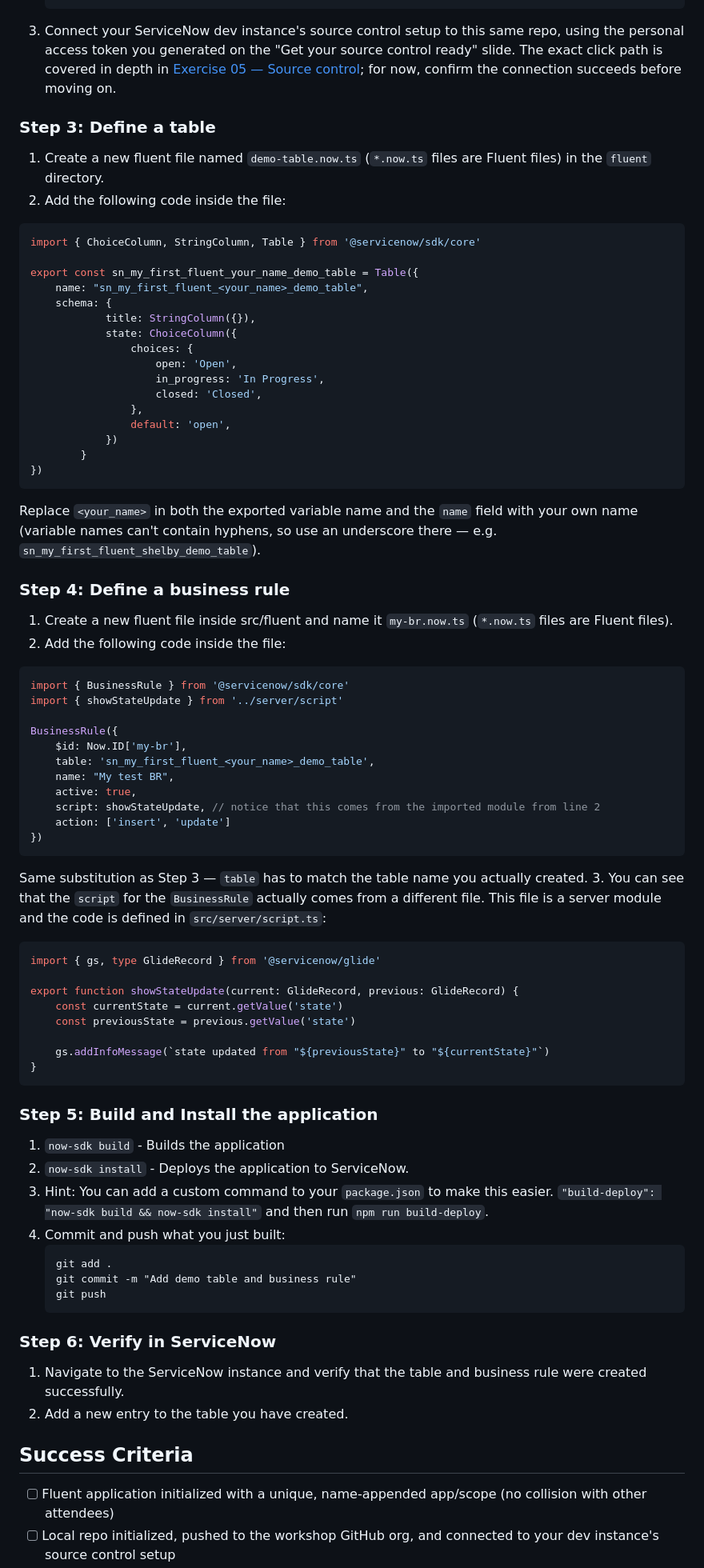
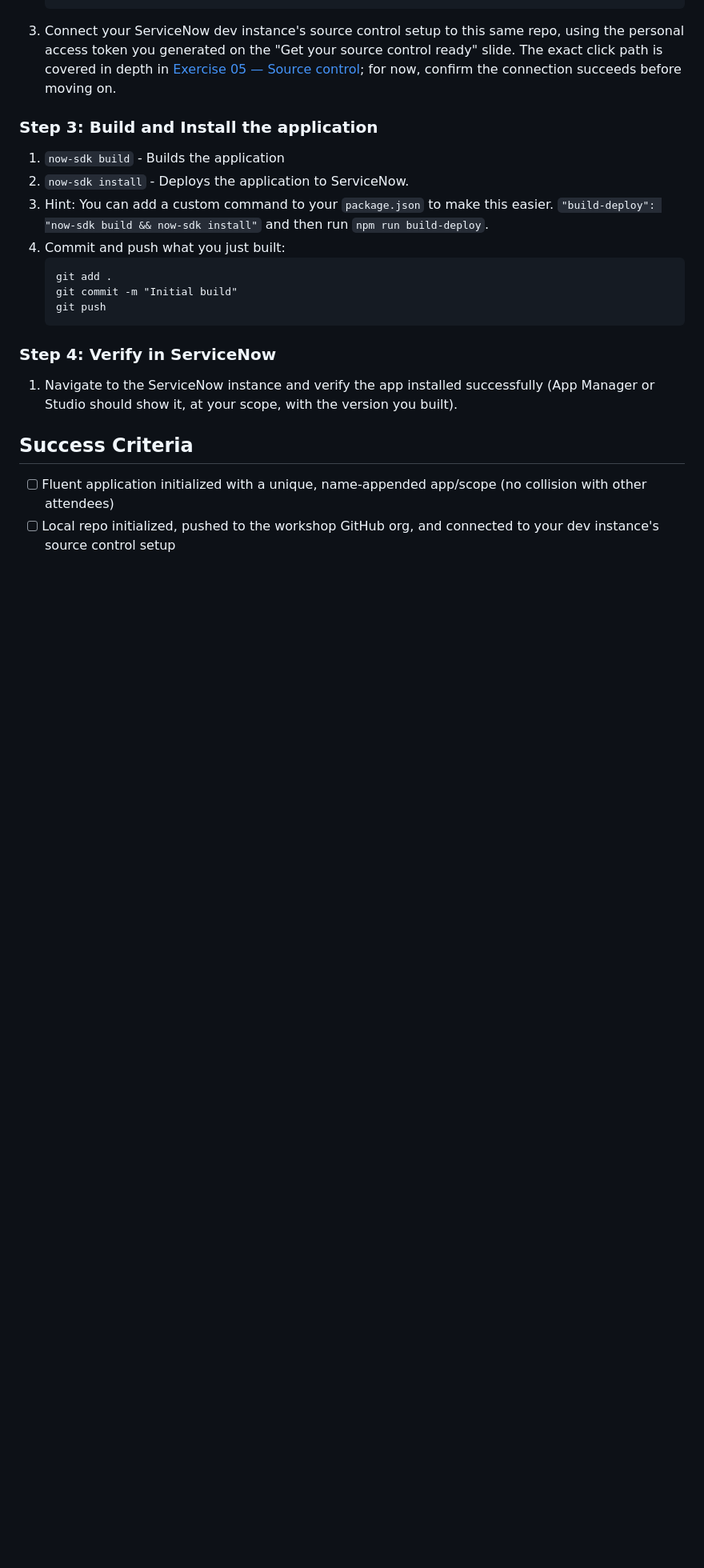
Before and after one commit to ServiceNow/servicenowsdlc, a Markdown page: exercises/02-creating-a-fluent-app.md, the part around one of its changes. Shown at 80% size. GitHub-like rendering; blank space fills up the shorter version.

Commit message:
Drop table/business-rule steps from the nowSDK exercise
Step 3 (Define a table) and Step 4 (Define a business rule) are removed;
Build and Install / Verify renumber to Step 3/4. Downstream references
(commit message, verify instructions, success criteria) updated to match,
and the removed content moves into the Bonus Challenge as an optional
extension.

Co-Authored-By: Claude Sonnet 5 <noreply@anthropic.com>

````diff
--- a/exercises/02-creating-a-fluent-app.md
+++ b/exercises/02-creating-a-fluent-app.md
@@ -99,61 +99,7 @@ Git — not the Update Set — is the authoritative source of truth for this app
    ```
 3. Connect your ServiceNow dev instance's source control setup to this same repo, using the personal access token you generated on the "Get your source control ready" slide. The exact click path is covered in depth in [Exercise 05 — Source control](https://github.com/ServiceNow/servicenowsdlc/blob/main/exercises/05-source-control.md); for now, confirm the connection succeeds before moving on.
 
-### Step 3: Define a table
-
-1. Create a new fluent file named `demo-table.now.ts` (`*.now.ts` files are Fluent files) in the `fluent` directory.
-2. Add the following code inside the file:
-```typescript
-import { ChoiceColumn, StringColumn, Table } from '@servicenow/sdk/core'
-
-export const sn_my_first_fluent_your_name_demo_table = Table({
-    name: "sn_my_first_fluent_<your_name>_demo_table",
-    schema: {
-            title: StringColumn({}),
-            state: ChoiceColumn({
-                choices: {
-                    open: 'Open',
-                    in_progress: 'In Progress',
-                    closed: 'Closed',
-                },
-                default: 'open',
-            })
-        }
-})
-```
-   Replace `<your_name>` in both the exported variable name and the `name` field with your own name (variable names can't contain hyphens, so use an underscore there — e.g. `sn_my_first_fluent_shelby_demo_table`).
-
-### Step 4: Define a business rule
-
-1. Create a new fluent file inside src/fluent and name it `my-br.now.ts` (`*.now.ts` files are Fluent files).
-2. Add the following code inside the file:
-```typescript
-import { BusinessRule } from '@servicenow/sdk/core'
-import { showStateUpdate } from '../server/script'
-
-BusinessRule({
-    $id: Now.ID['my-br'],
-    table: 'sn_my_first_fluent_<your_name>_demo_table',
-    name: "My test BR",
-    active: true,
-    script: showStateUpdate, // notice that this comes from the imported module from line 2
-    action: ['insert', 'update']
-})
-```
-   Same substitution as Step 3 — `table` has to match the table name you actually created.
-3. You can see that the `script` for the `BusinessRule` actually comes from a different file. This file is a server module and the code is defined in `src/server/script.ts`:
-```ts
-import { gs, type GlideRecord } from '@servicenow/glide'
-
-export function showStateUpdate(current: GlideRecord, previous: GlideRecord) {
-    const currentState = current.getValue('state')
-    const previousState = previous.getValue('state')
-
-    gs.addInfoMessage(`state updated from "${previousState}" to "${currentState}"`)
-}
-```
-
-### Step 5: Build and Install the application
+### Step 3: Build and Install the application
 
 1. `now-sdk build` - Builds the application
 2. `now-sdk install` - Deploys the application to ServiceNow.
@@ -162,14 +108,13 @@ export function showStateUpdate(current: GlideRecord, previous: GlideRecord) {
 4. Commit and push what you just built:
    ```
    git add .
-   git commit -m "Add demo table and business rule"
+   git commit -m "Initial build"
    git push
    ```
 
-### Step 6: Verify in ServiceNow
+### Step 4: Verify in ServiceNow
 
-1. Navigate to the ServiceNow instance and verify that the table and business rule were created successfully.
-2. Add a new entry to the table you have created.
+1. Navigate to the ServiceNow instance and verify the app installed successfully (App Manager or Studio should show it, at your scope, with the version you built).
 
 ## Success Criteria
 
````
Also changed, not shown: other parts of exercises/02-creating-a-fluent-app.md (+2 -3 lines).
